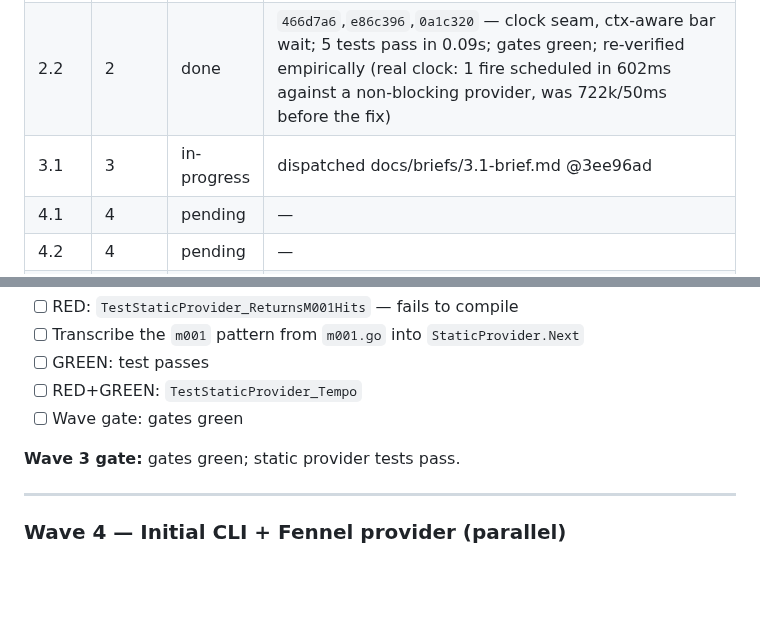
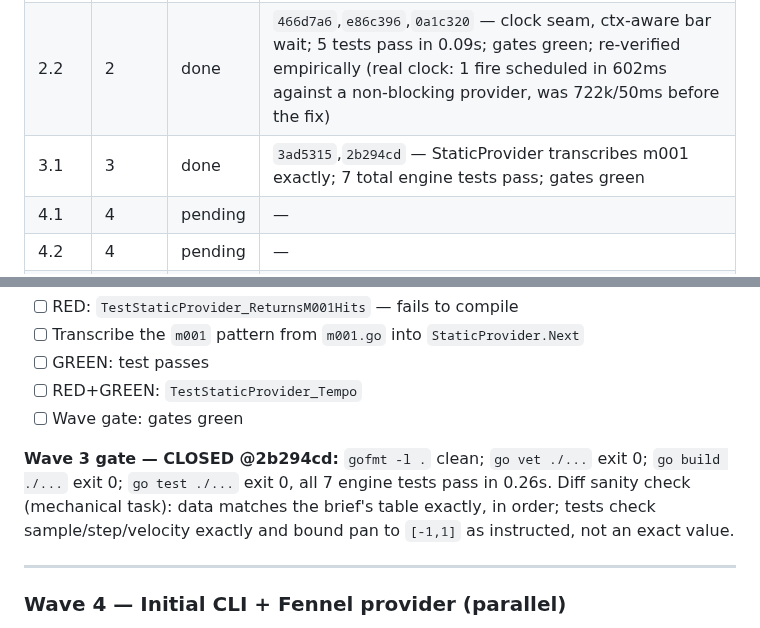
Before and after one commit to nyelonong/basso, a Markdown page: docs/plans/2026-07-19-live-coding-player.md, 2 parts joined by grey strips. Drawn GitHub-style; blank space fills up the shorter version.

```diff
--- a/docs/plans/2026-07-19-live-coding-player.md
+++ b/docs/plans/2026-07-19-live-coding-player.md
@@ -57,7 +57,7 @@ Copied verbatim from the spec's Constraints section.
 | 1.2  | 1    | done | `a41872b` — shell.nix has SDL2/PortAudio/Go/pkg-config/sox; `nix-shell --run 'go version'` passes |
 | 2.1  | 2    | done | `21a0b2c`,`f4e7703`,`e0cabaa` — Hit/PatternProvider/AudioSink/atomixSink/Engine.Run; 3 tests pass; gates green |
 | 2.2  | 2    | done | `466d7a6`,`e86c396`,`0a1c320` — clock seam, ctx-aware bar wait; 5 tests pass in 0.09s; gates green; re-verified empirically (real clock: 1 fire scheduled in 602ms against a non-blocking provider, was 722k/50ms before the fix) |
-| 3.1  | 3    | in-progress | dispatched docs/briefs/3.1-brief.md @3ee96ad |
+| 3.1  | 3    | done | `3ad5315`,`2b294cd` — StaticProvider transcribes m001 exactly; 7 total engine tests pass; gates green |
 | 4.1  | 4    | pending | — |
 | 4.2  | 4    | pending | — |
 | 5.1  | 5    | pending | — |
@@ -187,7 +187,11 @@ Spec coverage: spec Wave 1 (StaticProvider reproducing `m001`).
 - [ ] RED+GREEN: `TestStaticProvider_Tempo`
 - [ ] Wave gate: gates green
 
-**Wave 3 gate:** gates green; static provider tests pass.
+**Wave 3 gate — CLOSED @2b294cd:** `gofmt -l .` clean; `go vet ./...` exit 0;
+`go build ./...` exit 0; `go test ./...` exit 0, all 7 engine tests pass in
+0.26s. Diff sanity check (mechanical task): data matches the brief's table
+exactly, in order; tests check sample/step/velocity exactly and bound pan to
+`[-1,1]` as instructed, not an exact value.
 
 ---
 
```
Also changed, not shown: memory-progress.md (+3 -1 lines).
